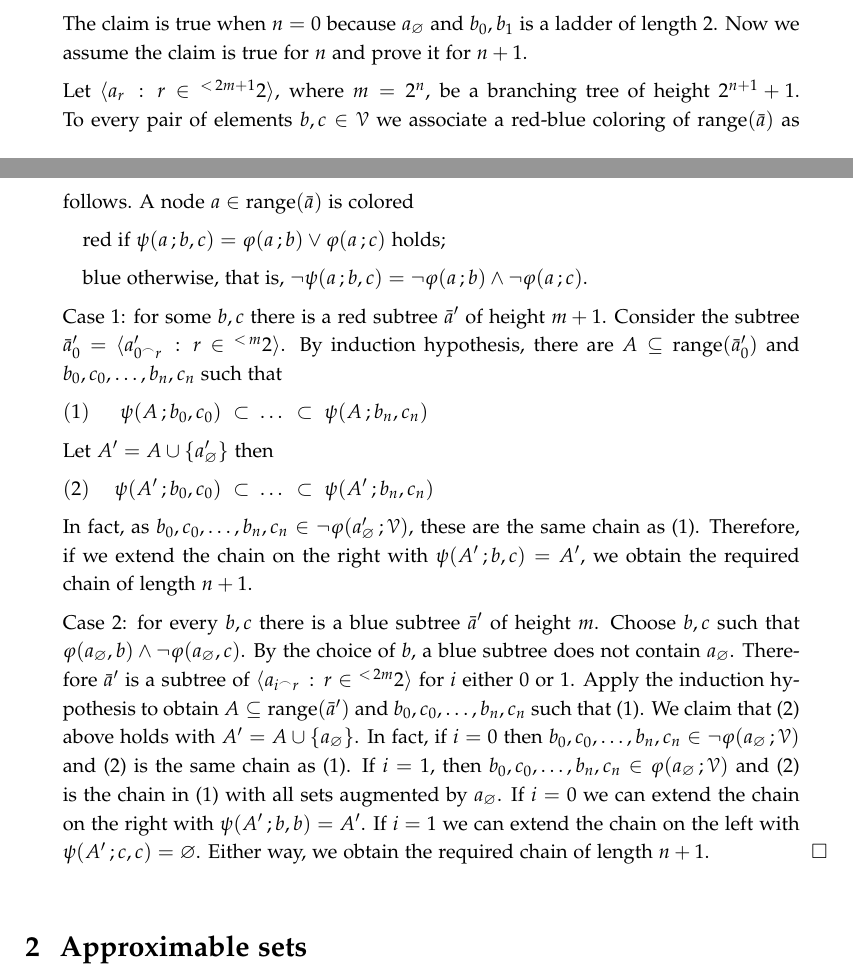
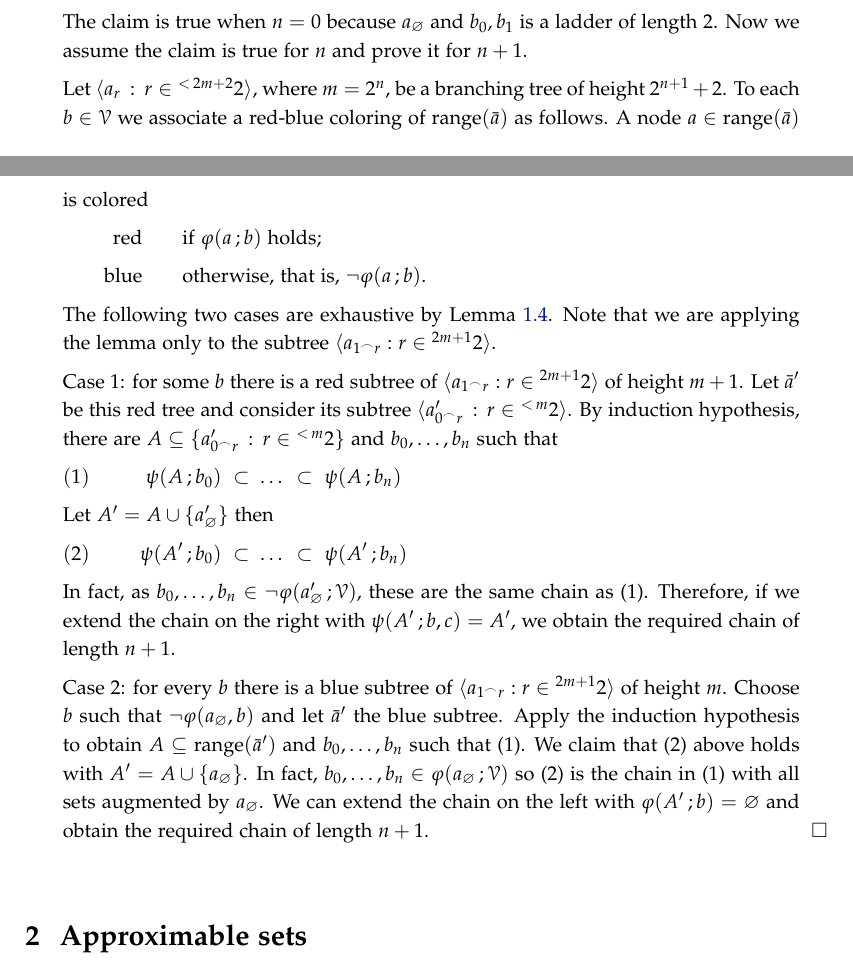
Before and after one commit to domenicozambella/scombinatorics, a LaTeX thesis (stable.tex): two parts of pages 3 and 4 of 5, joined at a grey line, cut so that both start at the same text. Compiled offline with pdfLaTeX.

Commit message:
versione breve dim Hodges

```diff
--- a/stable.tex
+++ b/stable.tex
@@ -285,41 +285,38 @@ For the theorem below we need the following Ramsey-like lemma.
   This yields also the second inequality of the theorem.
-  In fact, otherwise $n_{\rm 2r}\ge 2^{n_{\rm ld}+1}+1$ and there would exist a latter of length $n_{\rm ld}+1$ which is a contradiction.
+  In fact, otherwise $n_{\rm 2r}\ge 2^{n_{\rm ld}+1}+2$ and there would exist a latter of length $n_{\rm ld}+1$ which is a contradiction.
 
   The claim is true when $n=0$ because $a_\0$ and $b_0,b_1$ is a ladder of length $2$.
   Now we assume the claim is true for $n$ and prove it for $n+1$.
 
-  Let $\<a_r\, :\, r\in{}^{<\, 2m+1}2\>$, where $m=2^n$, be a branching tree of height $2^{n+1}+1$.
-  To every pair of elements $b,c\in\V$ we associate a red-blue coloring of $\range(\bar a)$ as follows.
+  Let $\<a_r\, :\, r\in{}^{<\, 2m+2}2\>$, where $m=2^n$, be a branching tree of height $2^{n+1}+2$.
+  To each $b\in\V$ we associate a red-blue coloring of $\range(\bar a)$ as follows.
   A node $a\in\range(\bar a)$ is colored
 
-  \quad red if $\psi(a\,;b,c)=\phi(a\,;b)\vee\phi(a\,;c)$ holds;
+  \qquad\qquad \llap{red}\qquad if $\phi(a\,;b)$ holds;
 
-  \quad blue otherwise, that is, $\neg\psi(a\,;b,c)=\neg\phi(a\,;b)\wedge\neg\phi(a\,;c)$.
+  \qquad\qquad \llap{blue}\qquad otherwise, that is, $\neg\phi(a\,;b)$.
 
-  Case 1: for some $b,c$ there is a red subtree $\bar a'$ of height $m+1$.
-  Consider the subtree $\bar a'_0=\<a'_{0^\frown r}\,:\,r\in {}^{<\,m}2\>$.
-  By induction hypothesis, there are $A\subseteq\range(\bar a'_0)$ and $b_0,c_0,\dots,b_n,c_n$ such that
+  The following two cases are exhaustive by Lemma~\ref{lem_Reamsey_tree}. Note that we are applying the lemma only to the subtree $\<a_{1^\frown r}:r\in{}^{2m+1}2\>$.
 
-  \ceq{(1)\hfill\psi(A\,;b_0,c_0)\ \subset}{\dots}{\subset\ \psi(A\,;b_n,c_n)}
+  Case 1: for some $b$ there is a red subtree of $\<a_{1^\frown r}:r\in{}^{2m+1}2\>$ of height $m+1$.
+  Let $\bar a'$ be this red tree and consider its subtree $\<a'_{0^\frown r}\,:\,r\in {}^{<\,m}2\>$.
+  By induction hypothesis, there are $A\subseteq\{a'_{0^\frown r}\,:\,r\in {}^{<\,m}2\}$ and $b_0,\dots,b_n$ such that
+
+  \ceq{(1)\hfill\psi(A\,;b_0)\ \subset}{\dots}{\subset\ \psi(A\,;b_n)}
 
   Let $A'=A\cup\{a'_\0\}$ then
 
-  \ceq{(2)\hfill\psi(A'\,;b_0,c_0)\ \subset}{\dots}{\subset\ \psi(A'\,;b_n,c_n)}
+  \ceq{(2)\hfill\psi(A'\,;b_0)\ \subset}{\dots}{\subset\ \psi(A'\,;b_n)}
 
-  In fact, as $b_0,c_0,\dots,b_n,c_n\in\neg\phi(a'_\0\,;\V)$, these are the same chain as (1).
+  In fact, as $b_0,\dots,b_n\in\neg\phi(a'_\0\,;\V)$, these are the same chain as (1).
   Therefore, if we extend the chain on the right with $\psi(A'\,;b,c)=A'$, we obtain the required chain of length $n+1$.
 
-  Case 2: for every $b,c$ there is a blue subtree $\bar a'$ of height $m$.
-  Choose $b,c$ such that $\phi(a_\0, b)\wedge\neg\phi(a_\0, c)$.
-  By the choice of $b$, a blue subtree does not contain $a_\0$.
-  Therefore $\bar a'$ is a subtree of $\<a_{i^\frown r}\,:\,r\in {}^{<\,2m}2\>$ for $i$ either $0$ or $1$.
-  Apply the induction hypothesis to obtain $A\subseteq\range(\bar a')$ and $b_0,c_0,\dots,b_n,c_n$ such that (1).
+  Case 2: for every $b$ there is a blue subtree of $\<a_{1^\frown r}:r\in{}^{2m+1}2\>$ of height $m$.
+  Choose $b$ such that $\neg\phi(a_\0, b)$ and let $\bar a'$ the blue subtree.
+  Apply the induction hypothesis to obtain $A\subseteq\range(\bar a')$ and $b_0,\dots,b_n$ such that (1).
   We claim that (2) above holds with $A'=A\cup\{a_\0\}$.
-  In fact, if $i=0$ then $b_0,c_0,\dots,b_n,c_n\in\neg\phi(a_\0\,;\V)$ and (2) is the same chain as (1).
-  If $i=1$, then $b_0,c_0,\dots,b_n,c_n\in\phi(a_\0\,;\V)$ and (2) is the chain in (1) with all sets augmented by $a_\0$.
-  If $i=0$ we can extend the chain on the right with $\psi(A'\,;b,b)=A'$.
-  If $i=1$ we can extend the chain on the left with $\psi(A'\,;c,c)=\0$.
-  Either way, we obtain the required chain of length $n+1$.
+  In fact, $b_0,\dots,b_n\in\phi(a_\0\,;\V)$ so (2) is the chain in (1) with all sets augmented by $a_\0$.
+  We can extend the chain on the left with $\phi(A'\,;b)=\0$ and obtain the required chain of length $n+1$.
 \end{proof}
 
 
```
Also changed, not shown: scombinatorics.pdf, stable.tex (8 more changed lines).
